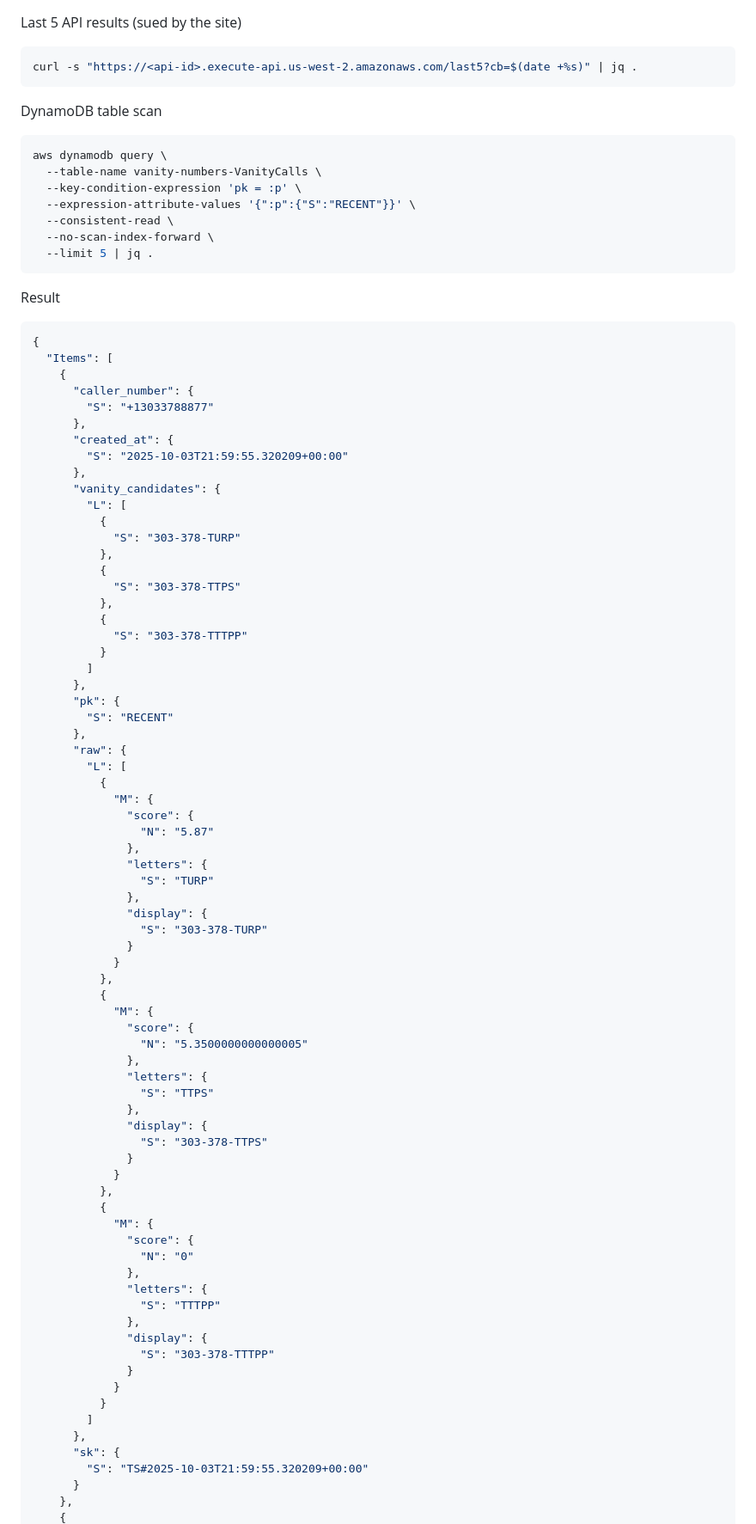
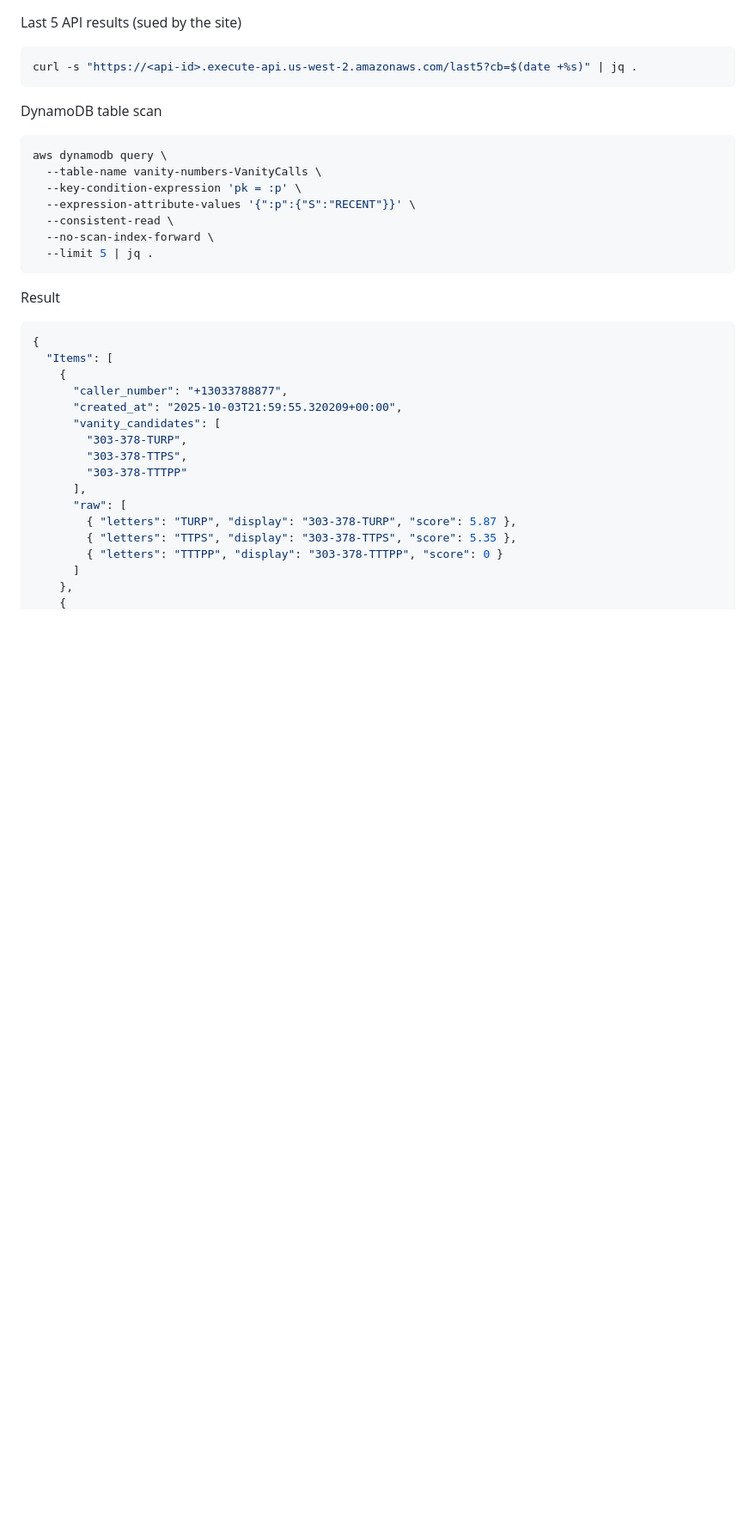
Before and after one commit to machine88/vanity-numbers, a Markdown page: README.md, the part around the change printed below. Shown: that part at 86% size. Rendered like a GitHub page; blank space fills up the shorter version.

```diff
--- a/README.md
+++ b/README.md
@@ -171,73 +165,17 @@ Result
 {
   "Items": [
     {
-      "caller_number": {
-        "S": "+13033788877"
-      },
-      "created_at": {
-        "S": "2025-10-03T21:59:55.320209+00:00"
-      },
-      "vanity_candidates": {
-        "L": [
-          {
-            "S": "303-378-TURP"
-          },
-          {
-            "S": "303-378-TTPS"
-          },
-          {
-            "S": "303-378-TTTPP"
-          }
-        ]
-      },
-      "pk": {
-        "S": "RECENT"
-      },
-      "raw": {
-        "L": [
-          {
-            "M": {
-              "score": {
-                "N": "5.87"
-              },
-              "letters": {
-                "S": "TURP"
-              },
-              "display": {
-                "S": "303-378-TURP"
-              }
-            }
-          },
-          {
-            "M": {
-              "score": {
-                "N": "5.3500000000000005"
-              },
-              "letters": {
-                "S": "TTPS"
-              },
-              "display": {
-                "S": "303-378-TTPS"
-              }
-            }
-          },
-          {
-            "M": {
-              "score": {
-                "N": "0"
-              },
-              "letters": {
-                "S": "TTTPP"
-              },
-              "display": {
-                "S": "303-378-TTTPP"
-              }
-            }
-          }
-        ]
-      },
-      "sk": {
-        "S": "TS#2025-10-03T21:59:55.320209+00:00"
-      }
+      "caller_number": "+13033788877",
+      "created_at": "2025-10-03T21:59:55.320209+00:00",
+      "vanity_candidates": [
+        "303-378-TURP",
+        "303-378-TTPS",
+        "303-378-TTTPP"
+      ],
+      "raw": [
+        { "letters": "TURP", "display": "303-378-TURP", "score": 5.87 },
+        { "letters": "TTPS", "display": "303-378-TTPS", "score": 5.35 },
+        { "letters": "TTTPP", "display": "303-378-TTTPP", "score": 0 }
+      ]
     },
     {
```
Also changed, not shown: other parts of README.md (+19 -82 lines).
